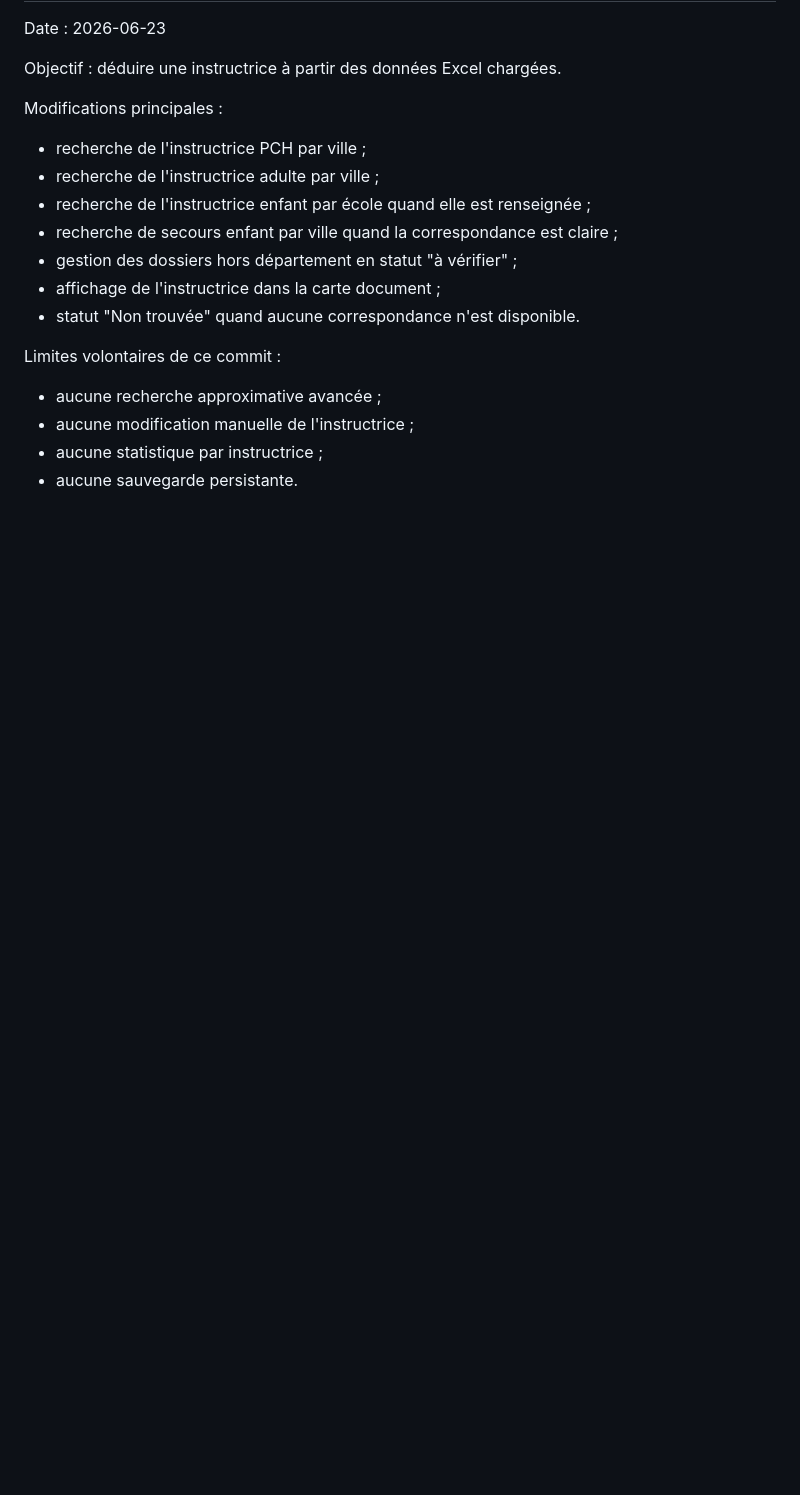
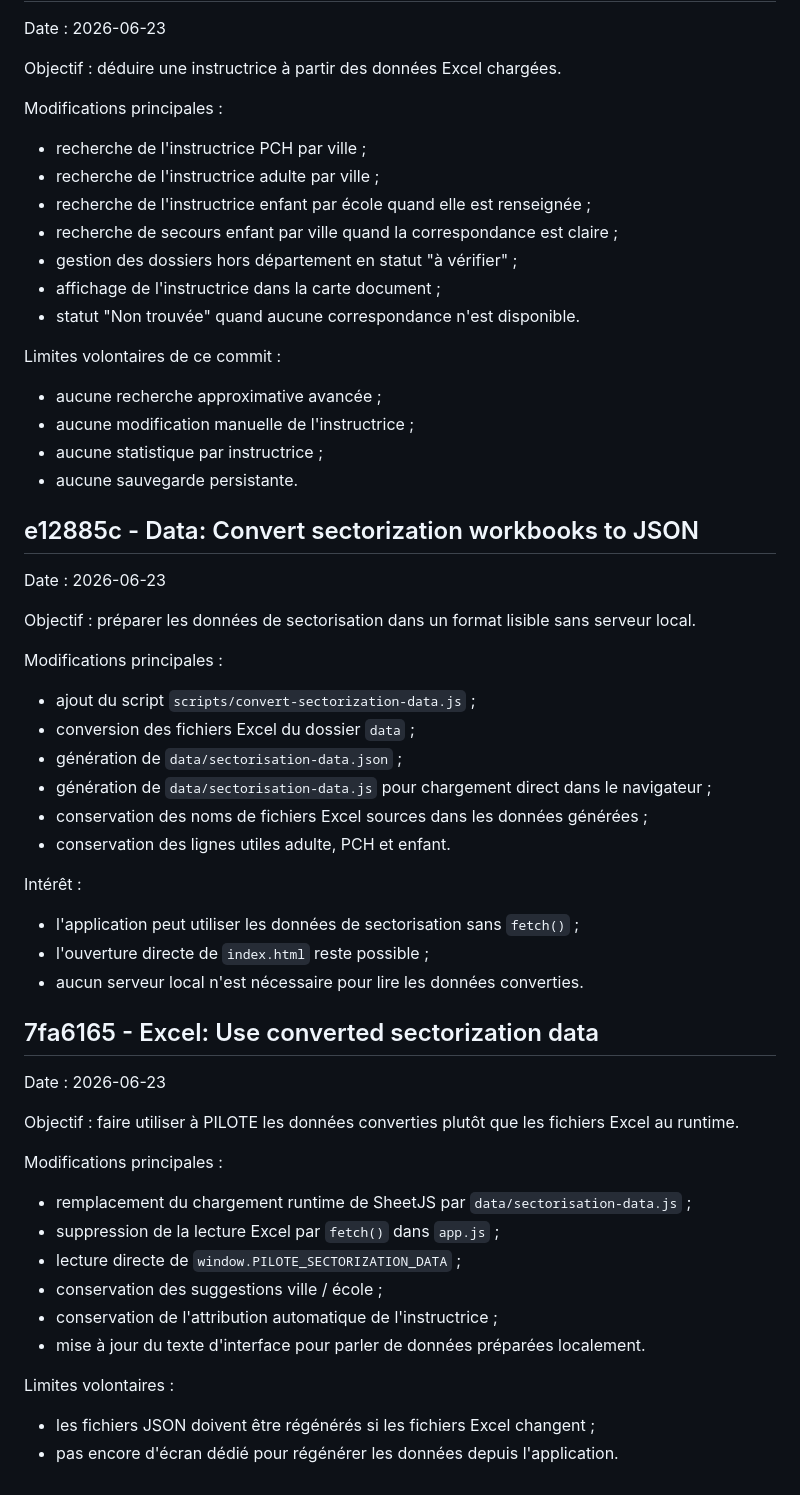
Before and after one commit to Ryannds-dev/Pilote, a Markdown page: COMMIT_HISTORY.md, the part around the change. Rendered like a GitHub page; blank space fills up the shorter version.

Commit message:
Docs: Document converted sectorization data

```diff
--- a/COMMIT_HISTORY.md
+++ b/COMMIT_HISTORY.md
@@ -329,3 +329,44 @@ Limites volontaires de ce commit :
 - aucune modification manuelle de l'instructrice ;
 - aucune statistique par instructrice ;
 - aucune sauvegarde persistante.
+
+## e12885c - Data: Convert sectorization workbooks to JSON
+
+Date : 2026-06-23
+
+Objectif : préparer les données de sectorisation dans un format lisible sans serveur local.
+
+Modifications principales :
+
+- ajout du script `scripts/convert-sectorization-data.js` ;
+- conversion des fichiers Excel du dossier `data` ;
+- génération de `data/sectorisation-data.json` ;
+- génération de `data/sectorisation-data.js` pour chargement direct dans le navigateur ;
+- conservation des noms de fichiers Excel sources dans les données générées ;
+- conservation des lignes utiles adulte, PCH et enfant.
+
+Intérêt :
+
+- l'application peut utiliser les données de sectorisation sans `fetch()` ;
+- l'ouverture directe de `index.html` reste possible ;
+- aucun serveur local n'est nécessaire pour lire les données converties.
+
+## 7fa6165 - Excel: Use converted sectorization data
+
+Date : 2026-06-23
+
+Objectif : faire utiliser à PILOTE les données converties plutôt que les fichiers Excel au runtime.
+
+Modifications principales :
+
+- remplacement du chargement runtime de SheetJS par `data/sectorisation-data.js` ;
+- suppression de la lecture Excel par `fetch()` dans `app.js` ;
+- lecture directe de `window.PILOTE_SECTORIZATION_DATA` ;
+- conservation des suggestions ville / école ;
+- conservation de l'attribution automatique de l'instructrice ;
+- mise à jour du texte d'interface pour parler de données préparées localement.
+
+Limites volontaires :
+
+- les fichiers JSON doivent être régénérés si les fichiers Excel changent ;
+- pas encore d'écran dédié pour régénérer les données depuis l'application.
```
